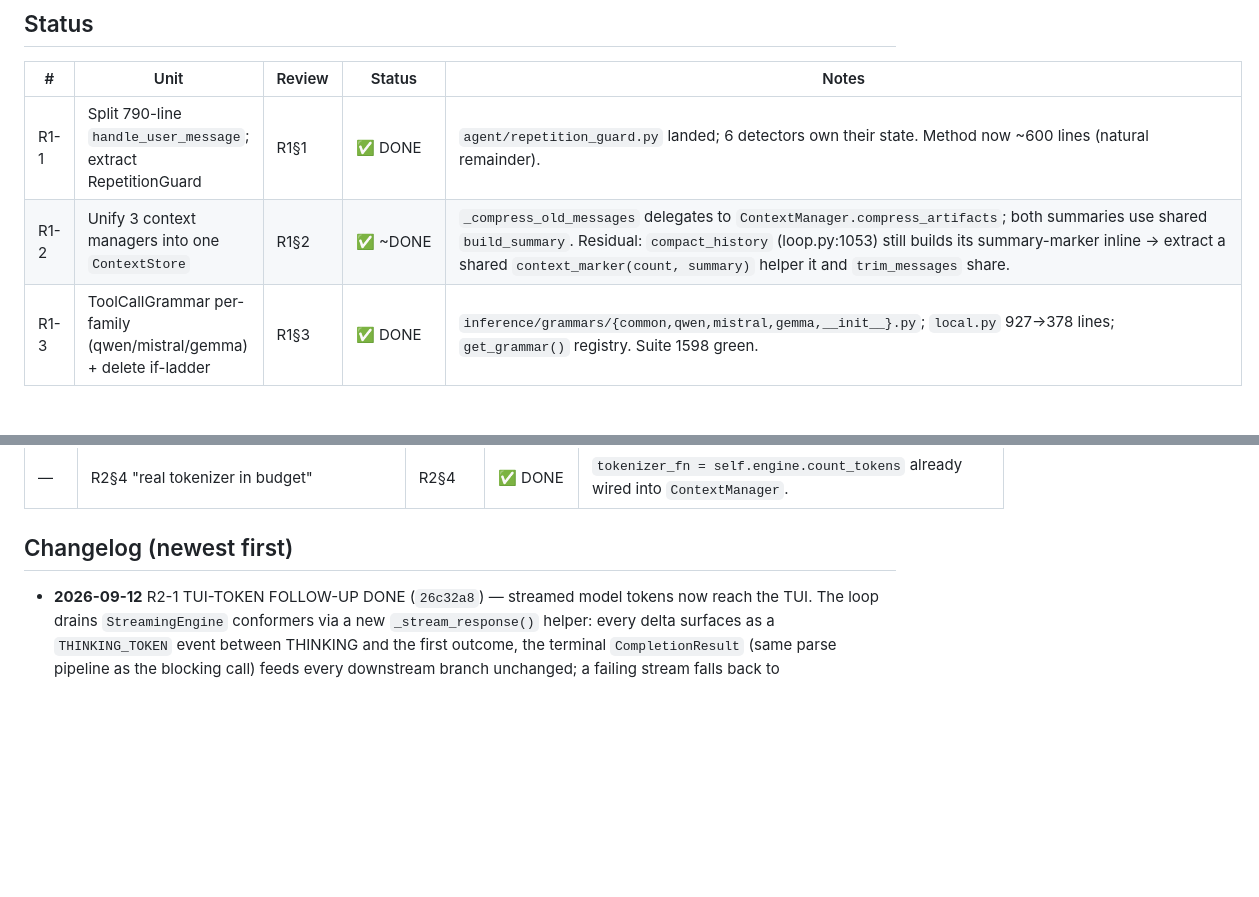
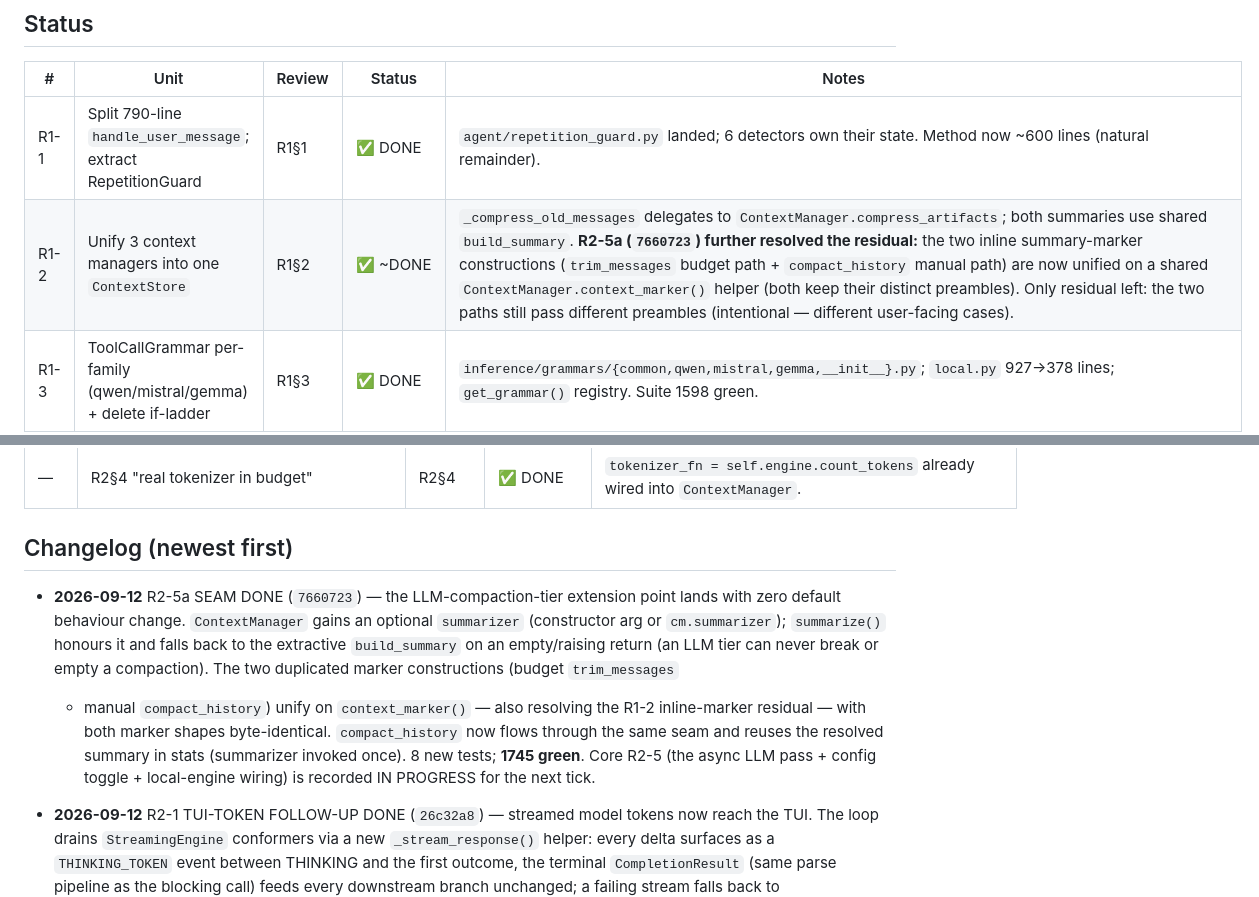
Before and after one commit to Barent/natshell, a Markdown page: NATSHELL_PLAN.md, 2 parts joined by grey strips. Rendered like a GitHub page; blank space fills up the shorter version.

Commit message:
docs(plan): R2-5 in progress (seam done), R2-5a + R1-2 residual recorded

```diff
--- a/NATSHELL_PLAN.md
+++ b/NATSHELL_PLAN.md
@@ -29,7 +29,7 @@ the review's items are already done. The original two-part analysis lives in
 | # | Unit | Review | Status | Notes |
 |---|------|--------|--------|-------|
 | R1-1 | Split 790-line `handle_user_message`; extract RepetitionGuard | R1§1 | ✅ DONE | `agent/repetition_guard.py` landed; 6 detectors own their state. Method now ~600 lines (natural remainder). |
-| R1-2 | Unify 3 context managers into one `ContextStore` | R1§2 | ✅ ~DONE | `_compress_old_messages` delegates to `ContextManager.compress_artifacts`; both summaries use shared `build_summary`. Residual: `compact_history` (loop.py:1053) still builds its summary-marker inline → extract a shared `context_marker(count, summary)` helper it and `trim_messages` share. |
+| R1-2 | Unify 3 context managers into one `ContextStore` | R1§2 | ✅ ~DONE | `_compress_old_messages` delegates to `ContextManager.compress_artifacts`; both summaries use shared `build_summary`. **R2-5a (`7660723`) further resolved the residual:** the two inline summary-marker constructions (`trim_messages` budget path + `compact_history` manual path) are now unified on a shared `ContextManager.context_marker()` helper (both keep their distinct preambles). Only residual left: the two paths still pass different preambles (intentional — different user-facing cases). |
 | R1-3 | ToolCallGrammar per-family (qwen/mistral/gemma) + delete if-ladder | R1§3 | ✅ DONE | `inference/grammars/{common,qwen,mistral,gemma,__init__}.py`; `local.py` 927→378 lines; `get_grammar()` registry. Suite 1598 green. |
 | R1-4 | app.py: dedupe 3× confirm/password into one factory | R1§4 | ✅ DONE | `_gated_confirm_callback()` + `_password_callback` factory used by run_agent/run_plan/run_plan_generation. |
 | R1-5 | intent.py / events.py / SudoRetry extraction | R1§5 | ✅ DONE | `agent/intent.py`, `agent/events.py`, `agent/sudo_retry.py` landed. |
@@ -56,6 +56,18 @@ push. **Verify the seam R1 created before building on it.**
 
 ## Changelog (newest first)
 
+- **2026-09-12** R2-5a SEAM DONE (`7660723`) — the LLM-compaction-tier
+  extension point lands with zero default behaviour change. `ContextManager`
+  gains an optional `summarizer` (constructor arg or `cm.summarizer`);
+  `summarize()` honours it and falls back to the extractive `build_summary`
+  on an empty/raising return (an LLM tier can never break or empty a
+  compaction). The two duplicated marker constructions (budget `trim_messages`
+  + manual `compact_history`) unify on `context_marker()` — also resolving
+  the R1-2 inline-marker residual — with both marker shapes byte-identical.
+  `compact_history` now flows through the same seam and reuses the resolved
+  summary in stats (summarizer invoked once). 8 new tests; **1745 green**.
+  Core R2-5 (the async LLM pass + config toggle + local-engine wiring) is
+  recorded IN PROGRESS for the next tick.
 - **2026-09-12** R2-1 TUI-TOKEN FOLLOW-UP DONE (`26c32a8`) — streamed model
   tokens now reach the TUI. The loop drains `StreamingEngine` conformers via
   a new `_stream_response()` helper: every delta surfaces as a
```
Also changed, not shown: other parts of NATSHELL_PLAN.md (+1 -1 lines).
